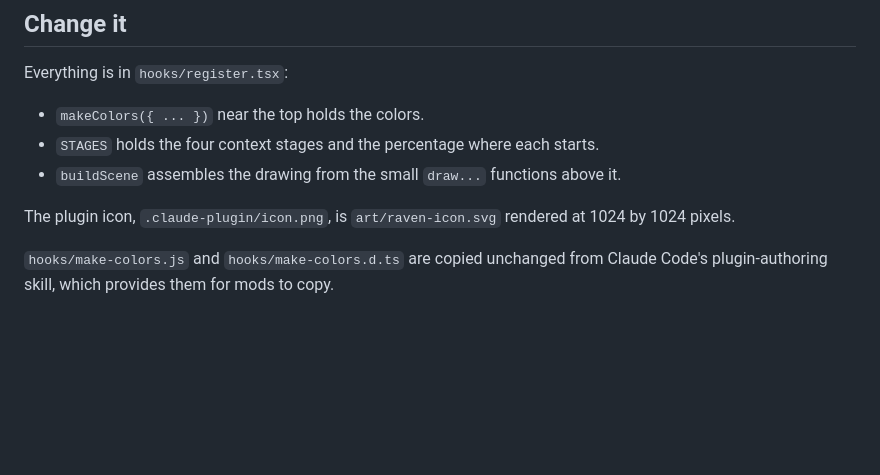
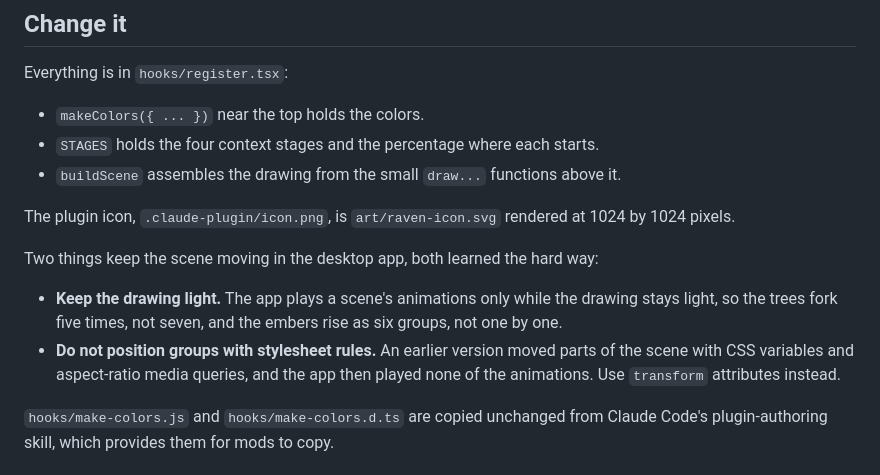
Before and after one commit to schalkneethling/claude-theme-death-metal, a Markdown page: README.md, the part around the change. GitHub-like rendering; blank space fills up the shorter version.

```diff
--- a/README.md
+++ b/README.md
@@ -101,6 +101,15 @@ Everything is in `hooks/register.tsx`:
 The plugin icon, `.claude-plugin/icon.png`, is `art/raven-icon.svg` rendered at
 1024 by 1024 pixels.
 
+Two things keep the scene moving in the desktop app, both learned the hard way:
+
+- **Keep the drawing light.** The app plays a scene's animations only while the
+  drawing stays light, so the trees fork five times, not seven, and the embers
+  rise as six groups, not one by one.
+- **Do not position groups with stylesheet rules.** An earlier version moved
+  parts of the scene with CSS variables and aspect-ratio media queries, and the
+  app then played none of the animations. Use `transform` attributes instead.
+
 `hooks/make-colors.js` and `hooks/make-colors.d.ts` are copied unchanged from
 Claude Code's plugin-authoring skill, which provides them for mods to copy.
 
```
Also changed, not shown: images/scene-context-full.jpg, images/scene.jpg, 1 other file.
